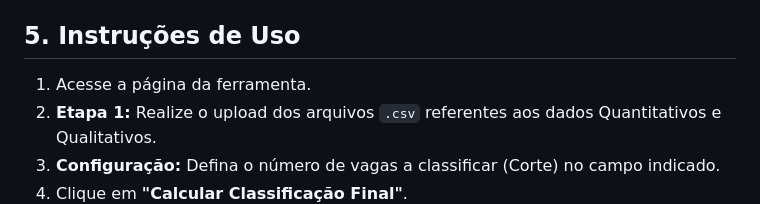
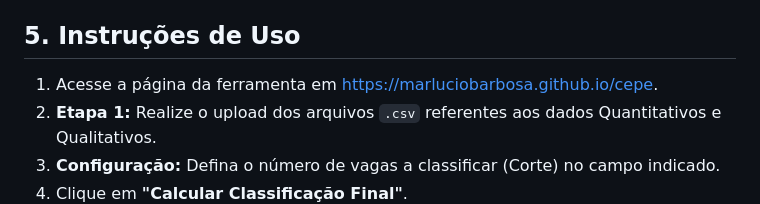
Before and after one commit to marluciobarbosa/cepe, a Markdown page: README.md, the part around the change. Rendered like a GitHub page.

```diff
--- a/README.md
+++ b/README.md
@@ -70,7 +70,7 @@ O sistema adota uma abordagem injetora para o tratamento de dados:
 
 ## 5. Instruções de Uso
 
-1. Acesse a página da ferramenta.
+1. Acesse a página da ferramenta em https://marluciobarbosa.github.io/cepe.
 2. **Etapa 1:** Realize o upload dos arquivos `.csv` referentes aos dados Quantitativos e Qualitativos.
 3. **Configuração:** Defina o número de vagas a classificar (Corte) no campo indicado.
 4. Clique em **"Calcular Classificação Final"**.
```
